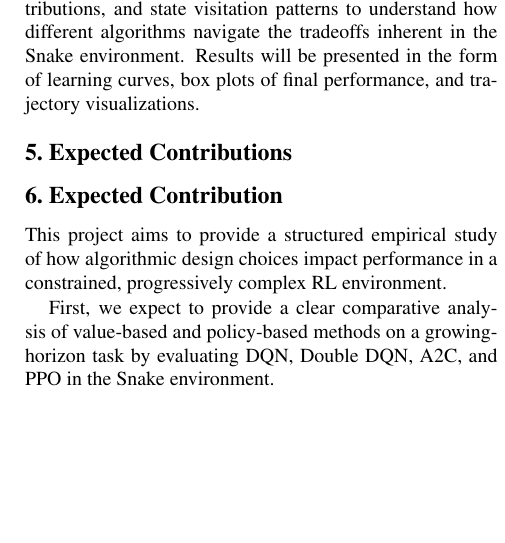
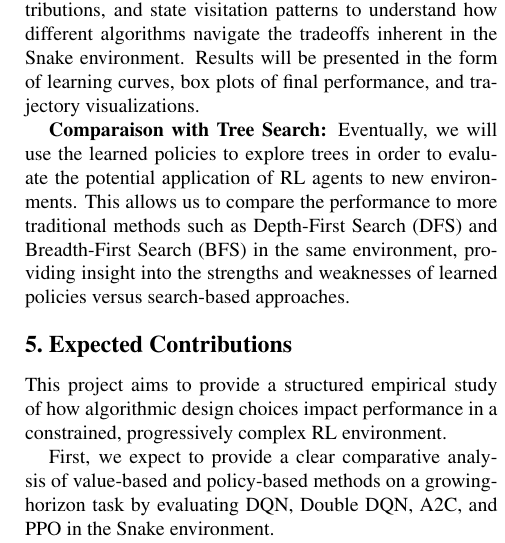
Before and after one commit to JeanJNMV/MDS-RL_Snake_Agent, a LaTeX document (report/proposal/main.tex): part of one column of page 2 of 2, cut so that both start at the same text, the shorter picture padded with empty space. Compiled offline with pdfLaTeX.

Commit message:
proposal tree pargarph

```diff
--- a/report/proposal/main.tex
+++ b/report/proposal/main.tex
@@ -107,9 +107,10 @@ All neural agents will share comparable architectures to ensure fair comparison.
 
 \textbf{Qualitative Analysis:} We will analyze learned behaviors through visualizations of agent trajectories, action distributions, and state visitation patterns to understand how different algorithms navigate the tradeoffs inherent in the Snake environment. Results will be presented in the form of learning curves, box plots of final performance, and trajectory visualizations.
 
+\textbf{Comparaison with Tree Search:} Eventually, we will use the learned policies to explore trees in order to evaluate the potential application of RL agents to new environments. This allows us to compare the performance to more traditional methods such as Depth-First Search (DFS) and Breadth-First Search (BFS) in the same environment, providing insight into the strengths and weaknesses of learned policies versus search-based approaches.
+
+
 \section{Expected Contributions}
-
-\section{Expected Contribution}
 
 This project aims to provide a structured empirical study of how algorithmic design choices impact performance in a constrained, progressively complex RL environment.
 
```
Also changed, not shown: report/proposal/main.pdf.
